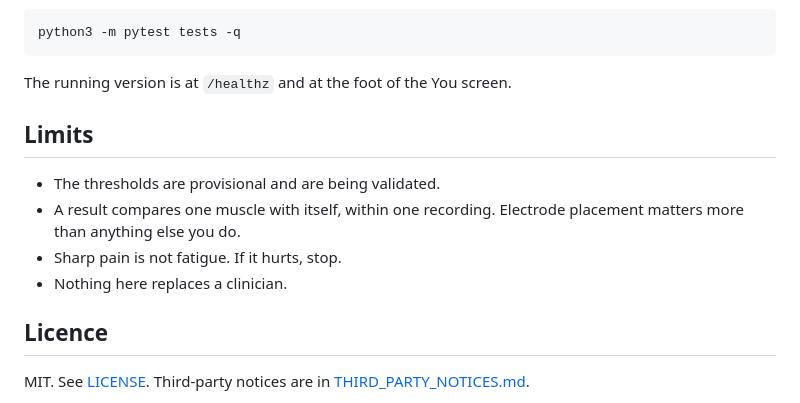
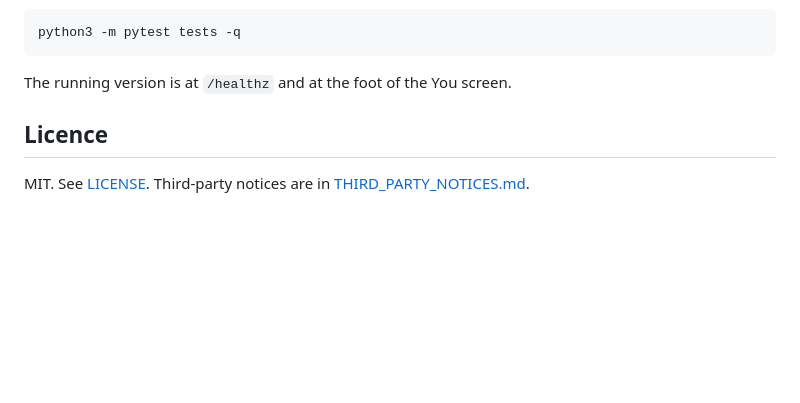
Before and after one commit to Halhousni/fast-athlete, a Markdown page: README.md, the part around one of its changes. Drawn GitHub-style; blank space fills up the shorter version.

```diff
--- a/README.md
+++ b/README.md
@@ -121,14 +148,6 @@ python3 -m pytest tests -q
 
 The running version is at `/healthz` and at the foot of the You screen.
 
-## Limits
-
-- The thresholds are provisional and are being validated.
-- A result compares one muscle with itself, within one recording. Electrode
-  placement matters more than anything else you do.
-- Sharp pain is not fatigue. If it hurts, stop.
-- Nothing here replaces a clinician.
-
 ## Licence
 
 MIT. See [LICENSE](LICENSE). Third-party notices are in
```
Also changed, not shown: other parts of README.md (+66 -39 lines), docs/method.md (+5 -3 lines).
